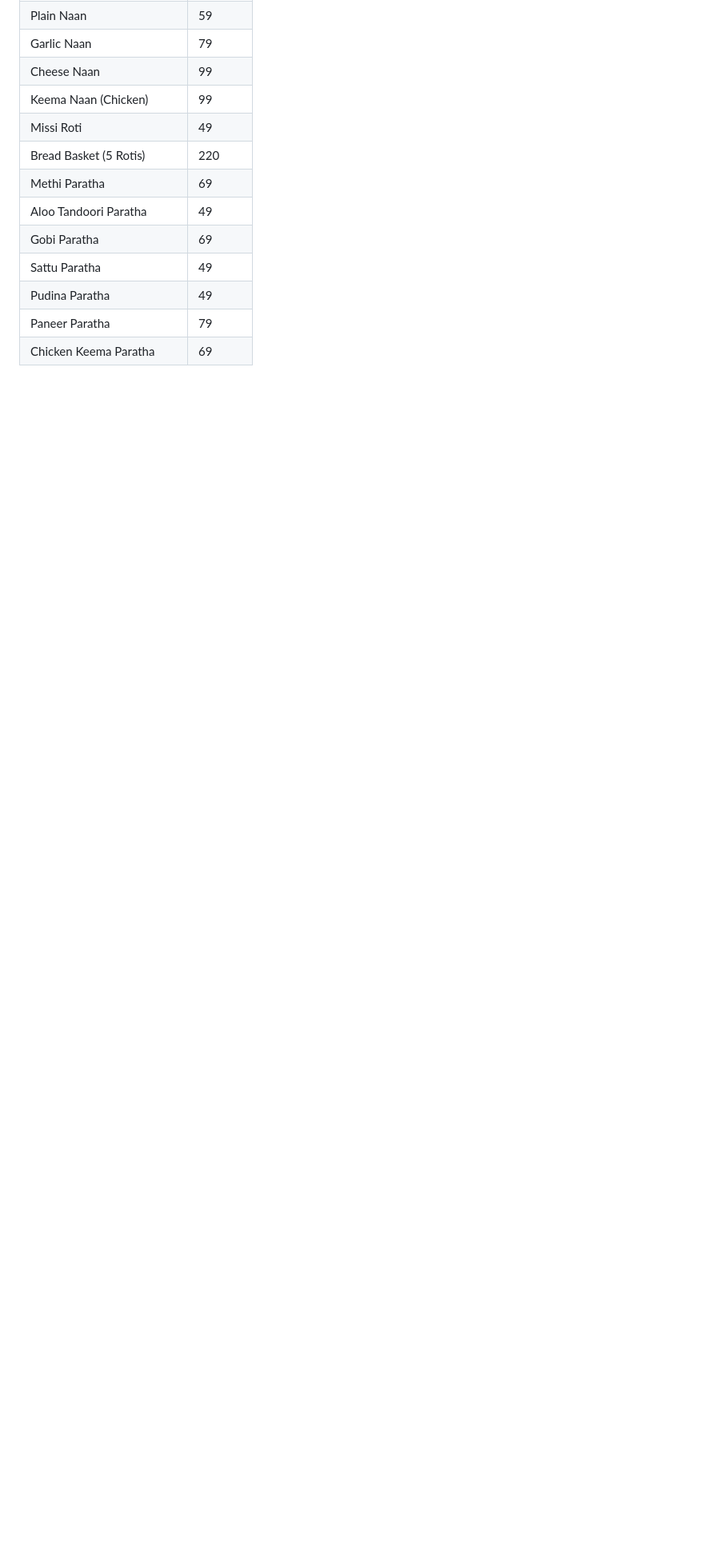
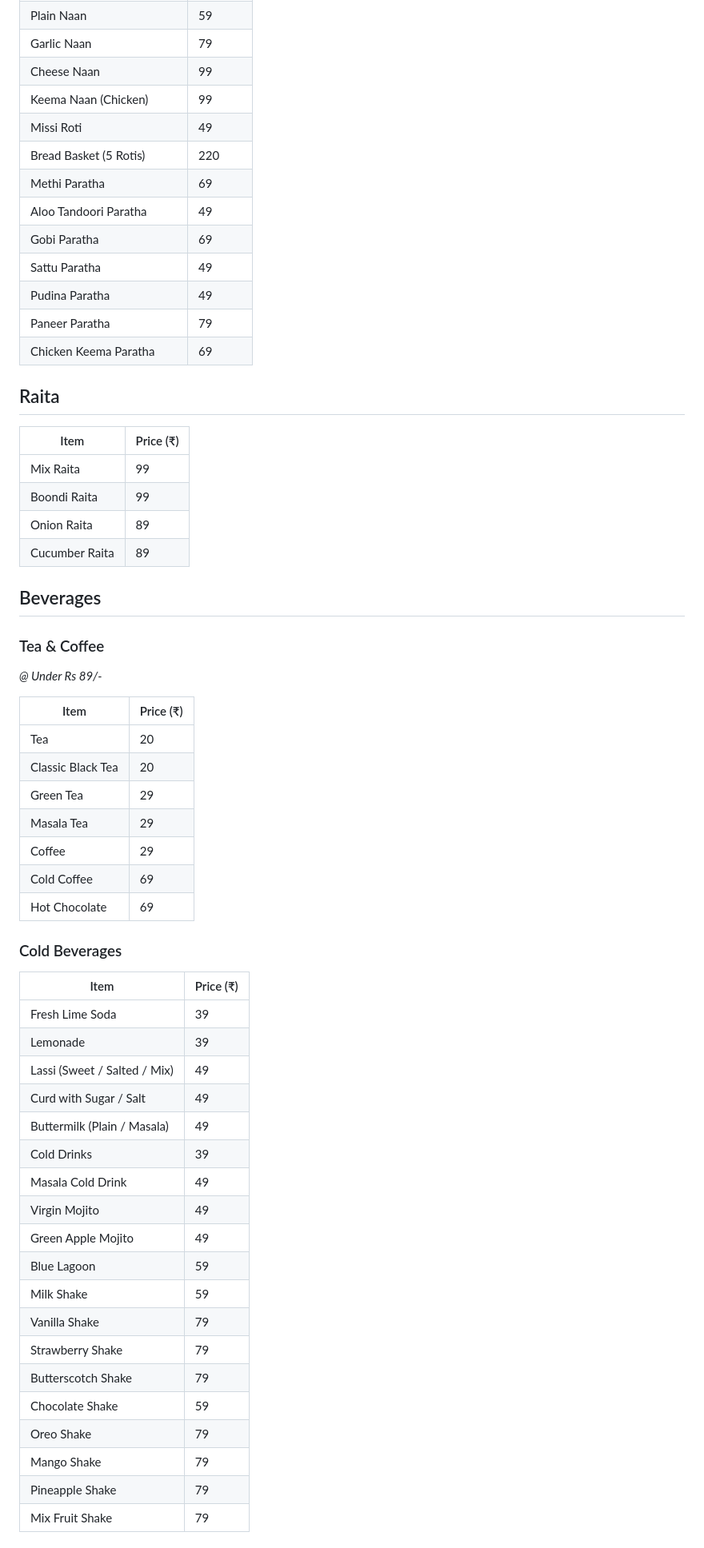
Before and after one commit to official-mayukha/official-mayukha.github.io, a Markdown page: README.md, the part around the change printed below. Shown: that part at 80% size. GitHub-like rendering; blank space fills up the shorter version.

```diff
--- a/README.md
+++ b/README.md
@@ -310,3 +310,52 @@ Phone No: 9065274100
 | Pudina Paratha | 49 |
 | Paneer Paratha | 79 |
 | Chicken Keema Paratha | 69 |
+
+## Raita
+
+| Item | Price (₹) |
+|------|-----------|
+| Mix Raita | 99 |
+| Boondi Raita | 99 |
+| Onion Raita | 89 |
+| Cucumber Raita | 89 |
+
+## Beverages
+
+### Tea & Coffee
+*@ Under Rs 89/-*
+
+| Item | Price (₹) |
+|------|-----------|
+| Tea | 20 |
+| Classic Black Tea | 20 |
+| Green Tea | 29 |
+| Masala Tea | 29 |
+| Coffee | 29 |
+| Cold Coffee | 69 |
+| Hot Chocolate | 69 |
+
+### Cold Beverages
+
+| Item | Price (₹) |
+|------|-----------|
+| Fresh Lime Soda | 39 |
+| Lemonade | 39 |
+| Lassi (Sweet / Salted / Mix) | 49 |
+| Curd with Sugar / Salt | 49 |
+| Buttermilk (Plain / Masala) | 49 |
+| Cold Drinks | 39 |
+| Masala Cold Drink | 49 |
+| Virgin Mojito | 49 |
+| Green Apple Mojito | 49 |
+| Blue Lagoon | 59 |
+| Milk Shake | 59 |
+| Vanilla Shake | 79 |
+| Strawberry Shake | 79 |
+| Butterscotch Shake | 79 |
+| Chocolate Shake | 59 |
+| Oreo Shake | 79 |
+| Mango Shake | 79 |
+| Pineapple Shake | 79 |
+| Mix Fruit Shake | 79 |
+
```
Also changed, not shown: other parts of README.md (+27 -0 lines).
